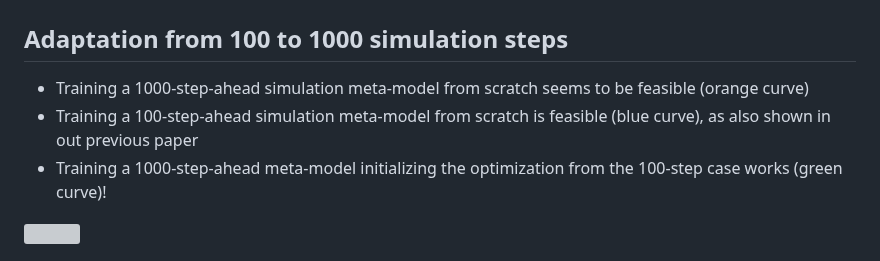
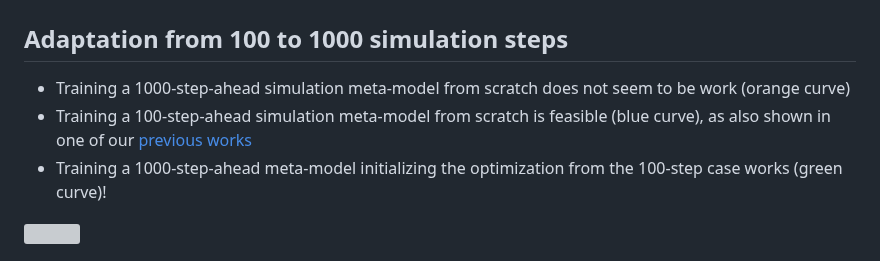
Before and after one commit to forgi86/sysid-transformers-transfer, a Markdown page: README.md, the part around the change. GitHub-like rendering; grey boxes are pictures that could not be loaded.

```diff
--- a/README.md
+++ b/README.md
@@ -23,8 +23,8 @@ The examples discussed in the paper and available in the repository illustrate:
 
 # Results
 ## Adaptation from 100 to 1000 simulation steps
-* Training a 1000-step-ahead simulation meta-model from scratch seems to be feasible (orange curve)
-* Training a 100-step-ahead simulation meta-model from scratch is feasible (blue curve), as also shown in out previous paper
+* Training a 1000-step-ahead simulation meta-model from scratch does not seem to be work (orange curve)
+* Training a 100-step-ahead simulation meta-model from scratch is feasible (blue curve), as also shown in one of our [previous works](https://github.com/forgi86/sysid-transformers)
 * Training a 1000-step-ahead meta-model initializing the optimization from the 100-step case works (green curve)!
 
 <img src="doc/paper/img/short_long/wh_pretrain_iterations.png"  width="700">
```
